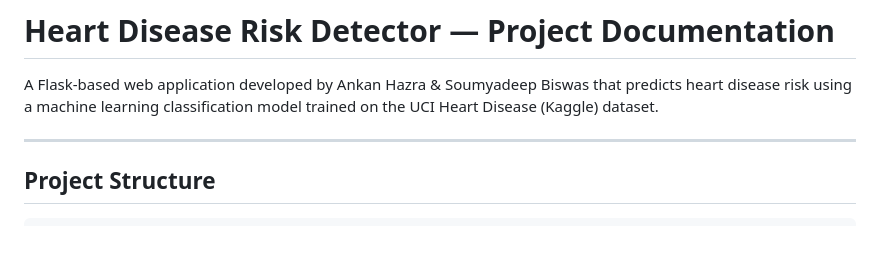
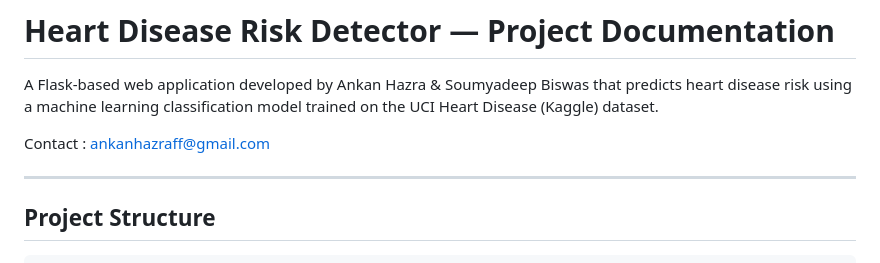
Before and after one commit to ANKAN069/Heart-disease-risk-detector, a Markdown page: README.md, the part around the change. Rendered like a GitHub page; blank space fills up the shorter version.

Commit message:
Update README with contact information
Added contact information for project inquiries.

```diff
--- a/README.md
+++ b/README.md
@@ -1,6 +1,8 @@
 # Heart Disease Risk Detector — Project Documentation
 
 A Flask-based web application developed by Ankan Hazra & Soumyadeep Biswas that predicts heart disease risk using a machine learning classification model trained on the UCI Heart Disease (Kaggle) dataset.
+
+Contact : ankanhazraff@gmail.com
 
 ---
 
```
